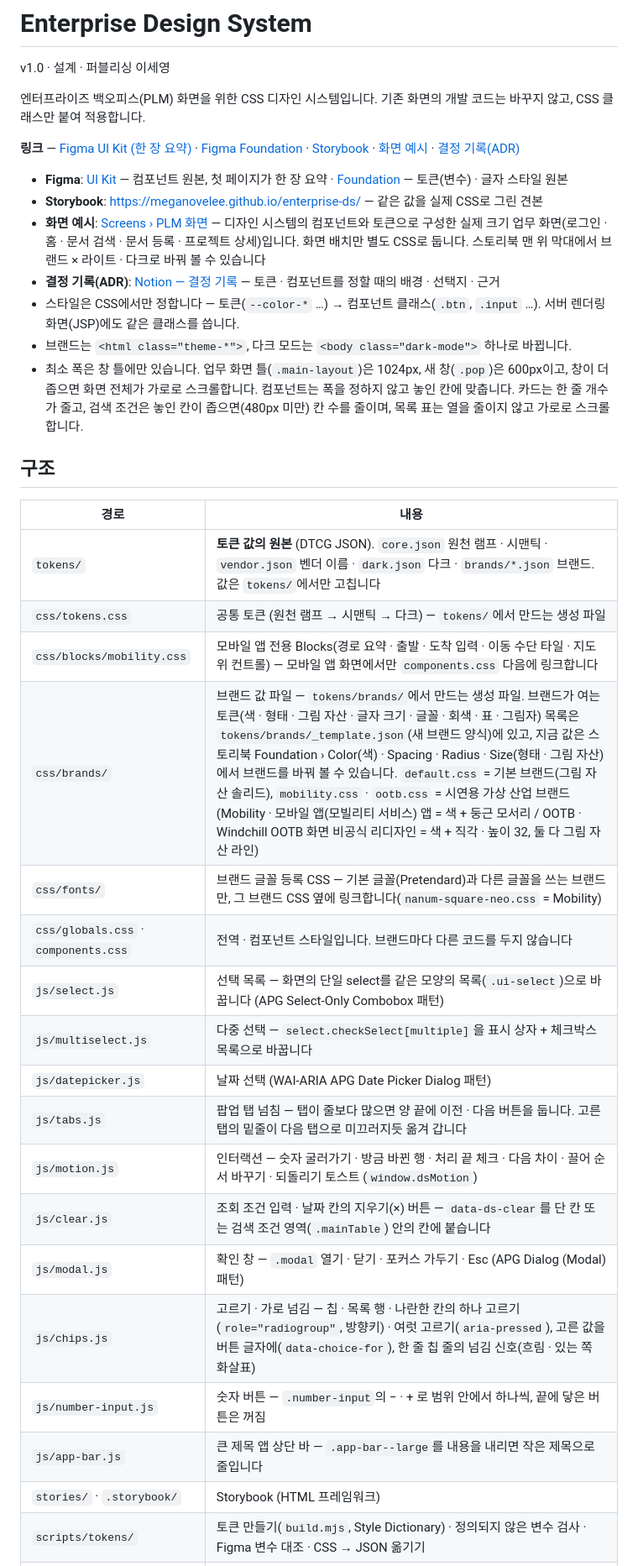
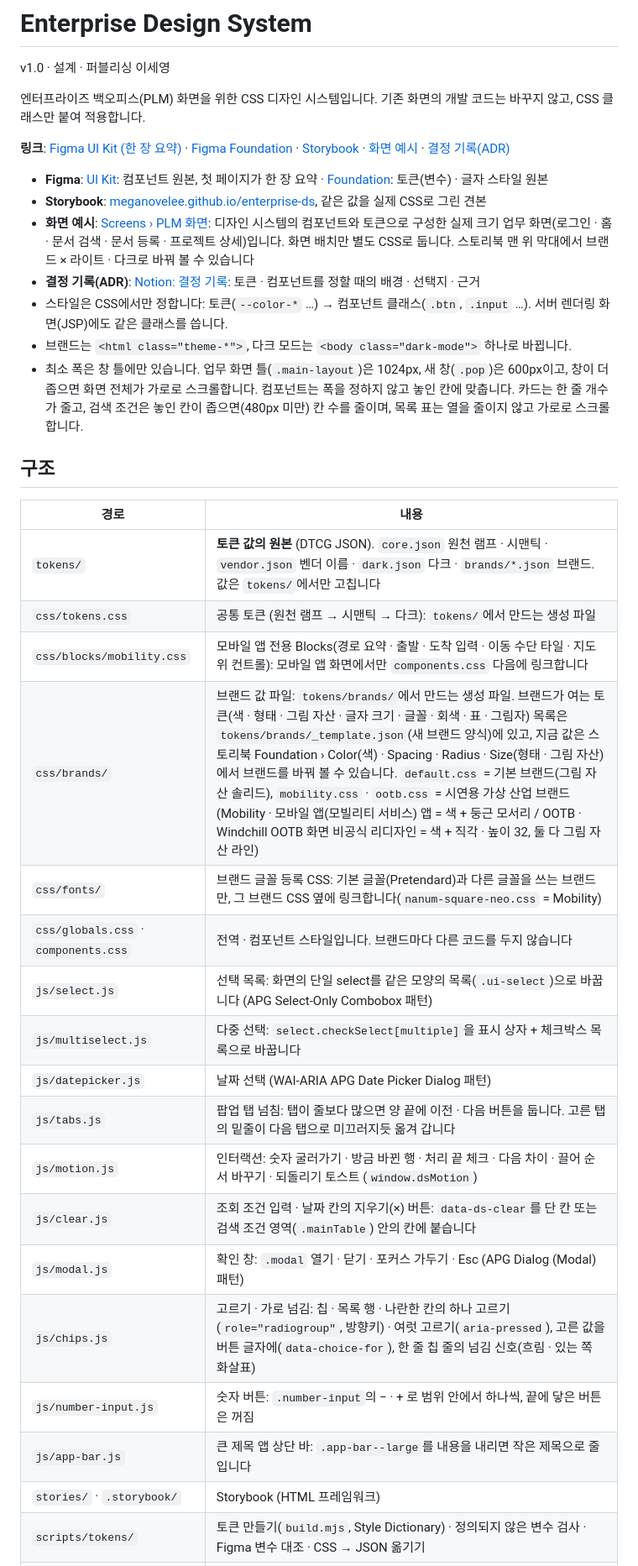
Before and after one commit to MeganOveLee/enterprise-ds, a Markdown page: README.md, the part around one of its changes. Shown at 84% size. Drawn GitHub-style.

Commit message:
README 작대기 정리

```diff
--- a/README.md
+++ b/README.md
@@ -4,13 +4,13 @@ v1.0 · 설계 · 퍼블리싱 이세영
 
 엔터프라이즈 백오피스(PLM) 화면을 위한 CSS 디자인 시스템입니다. 기존 화면의 개발 코드는 바꾸지 않고, CSS 클래스만 붙여 적용합니다.
 
-**링크** — [Figma UI Kit (한 장 요약)](https://www.figma.com/design/99ff5JQYQPCdY3xRBWHHlO/?node-id=8111-5) · [Figma Foundation](https://www.figma.com/design/Mf4XTC6dNUOH0anjOMcRPi) · [Storybook](https://meganovelee.github.io/enterprise-ds/) · [화면 예시](https://meganovelee.github.io/enterprise-ds/?path=/docs/screens-plm-%ED%99%94%EB%A9%B4--docs) · [결정 기록(ADR)](https://app.notion.com/p/3eda8196682d8126967fcc86f796fcb4)
+**링크**: [Figma UI Kit (한 장 요약)](https://www.figma.com/design/99ff5JQYQPCdY3xRBWHHlO/?node-id=8111-5) · [Figma Foundation](https://www.figma.com/design/Mf4XTC6dNUOH0anjOMcRPi) · [Storybook](https://meganovelee.github.io/enterprise-ds/) · [화면 예시](https://meganovelee.github.io/enterprise-ds/?path=/docs/screens-plm-%ED%99%94%EB%A9%B4--docs) · [결정 기록(ADR)](https://app.notion.com/p/3eda8196682d8126967fcc86f796fcb4)
 
-- **Figma**: [UI Kit](https://www.figma.com/design/99ff5JQYQPCdY3xRBWHHlO/?node-id=8111-5) — 컴포넌트 원본, 첫 페이지가 한 장 요약 · [Foundation](https://www.figma.com/design/Mf4XTC6dNUOH0anjOMcRPi) — 토큰(변수) · 글자 스타일 원본
-- **Storybook**: https://meganovelee.github.io/enterprise-ds/ — 같은 값을 실제 CSS로 그린 견본
-- **화면 예시**: [Screens › PLM 화면](https://meganovelee.github.io/enterprise-ds/?path=/docs/screens-plm-%ED%99%94%EB%A9%B4--docs) — 디자인 시스템의 컴포넌트와 토큰으로 구성한 실제 크기 업무 화면(로그인 · 홈 · 문서 검색 · 문서 등록 · 프로젝트 상세)입니다. 화면 배치만 별도 CSS로 둡니다. 스토리북 맨 위 막대에서 브랜드 × 라이트 · 다크로 바꿔 볼 수 있습니다
-- **결정 기록(ADR)**: [Notion — 결정 기록](https://app.notion.com/p/3eda8196682d8126967fcc86f796fcb4) — 토큰 · 컴포넌트를 정할 때의 배경 · 선택지 · 근거
-- 스타일은 CSS에서만 정합니다 — 토큰(`--color-*` …) → 컴포넌트 클래스(`.btn`, `.input` …). 서버 렌더링 화면(JSP)에도 같은 클래스를 씁니다.
+- **Figma**: [UI Kit](https://www.figma.com/design/99ff5JQYQPCdY3xRBWHHlO/?node-id=8111-5): 컴포넌트 원본, 첫 페이지가 한 장 요약 · [Foundation](https://www.figma.com/design/Mf4XTC6dNUOH0anjOMcRPi): 토큰(변수) · 글자 스타일 원본
+- **Storybook**: [meganovelee.github.io/enterprise-ds](https://meganovelee.github.io/enterprise-ds/), 같은 값을 실제 CSS로 그린 견본
+- **화면 예시**: [Screens › PLM 화면](https://meganovelee.github.io/enterprise-ds/?path=/docs/screens-plm-%ED%99%94%EB%A9%B4--docs): 디자인 시스템의 컴포넌트와 토큰으로 구성한 실제 크기 업무 화면(로그인 · 홈 · 문서 검색 · 문서 등록 · 프로젝트 상세)입니다. 화면 배치만 별도 CSS로 둡니다. 스토리북 맨 위 막대에서 브랜드 × 라이트 · 다크로 바꿔 볼 수 있습니다
+- **결정 기록(ADR)**: [Notion: 결정 기록](https://app.notion.com/p/3eda8196682d8126967fcc86f796fcb4): 토큰 · 컴포넌트를 정할 때의 배경 · 선택지 · 근거
+- 스타일은 CSS에서만 정합니다: 토큰(`--color-*` …) → 컴포넌트 클래스(`.btn`, `.input` …). 서버 렌더링 화면(JSP)에도 같은 클래스를 씁니다.
 - 브랜드는 `<html class="theme-*">`, 다크 모드는 `<body class="dark-mode">` 하나로 바뀝니다.
 - 최소 폭은 창 틀에만 있습니다. 업무 화면 틀(`.main-layout`)은 1024px, 새 창(`.pop`)은 600px이고, 창이 더 좁으면 화면 전체가 가로로 스크롤합니다. 컴포넌트는 폭을 정하지 않고 놓인 칸에 맞춥니다. 카드는 한 줄 개수가 줄고, 검색 조건은 놓인 칸이 좁으면(480px 미만) 칸 수를 줄이며, 목록 표는 열을 줄이지 않고 가로로 스크롤합니다.
 
@@ -19,20 +19,20 @@ v1.0 · 설계 · 퍼블리싱 이세영
 | 경로 | 내용 |
 |---|---|
 | `tokens/` | **토큰 값의 원본** (DTCG JSON). `core.json` 원천 램프 · 시맨틱 · `vendor.json` 벤더 이름 · `dark.json` 다크 · `brands/*.json` 브랜드. 값은 `tokens/`에서만 고칩니다 |
-| `css/tokens.css` | 공통 토큰 (원천 램프 → 시맨틱 → 다크) — `tokens/`에서 만드는 생성 파일 |
-| `css/blocks/mobility.css` | 모바일 앱 전용 Blocks(경로 요약 · 출발 · 도착 입력 · 이동 수단 타일 · 지도 위 컨트롤) — 모바일 앱 화면에서만 `components.css` 다음에 링크합니다 |
-| `css/brands/` | 브랜드 값 파일 — `tokens/brands/`에서 만드는 생성 파일. 브랜드가 여는 토큰(색 · 형태 · 그림 자산 · 글자 크기 · 글꼴 · 회색 · 표 · 그림자) 목록은 `tokens/brands/_template.json`(새 브랜드 양식)에 있고, 지금 값은 스토리북 Foundation › Color(색) · Spacing · Radius · Size(형태 · 그림 자산)에서 브랜드를 바꿔 볼 수 있습니다. `default.css` = 기본 브랜드(그림 자산 솔리드), `mobility.css` · `ootb.css` = 시연용 가상 산업 브랜드(Mobility · 모바일 앱(모빌리티 서비스) 앱 = 색 + 둥근 모서리 / OOTB · Windchill OOTB 화면 비공식 리디자인 = 색 + 직각 · 높이 32, 둘 다 그림 자산 라인) |
-| `css/fonts/` | 브랜드 글꼴 등록 CSS — 기본 글꼴(Pretendard)과 다른 글꼴을 쓰는 브랜드만, 그 브랜드 CSS 옆에 링크합니다(`nanum-square-neo.css` = Mobility) |
+| `css/tokens.css` | 공통 토큰 (원천 램프 → 시맨틱 → 다크): `tokens/`에서 만드는 생성 파일 |
+| `css/blocks/mobility.css` | 모바일 앱 전용 Blocks(경로 요약 · 출발 · 도착 입력 · 이동 수단 타일 · 지도 위 컨트롤): 모바일 앱 화면에서만 `components.css` 다음에 링크합니다 |
+| `css/brands/` | 브랜드 값 파일: `tokens/brands/`에서 만드는 생성 파일. 브랜드가 여는 토큰(색 · 형태 · 그림 자산 · 글자 크기 · 글꼴 · 회색 · 표 · 그림자) 목록은 `tokens/brands/_template.json`(새 브랜드 양식)에 있고, 지금 값은 스토리북 Foundation › Color(색) · Spacing · Radius · Size(형태 · 그림 자산)에서 브랜드를 바꿔 볼 수 있습니다. `default.css` = 기본 브랜드(그림 자산 솔리드), `mobility.css` · `ootb.css` = 시연용 가상 산업 브랜드(Mobility · 모바일 앱(모빌리티 서비스) 앱 = 색 + 둥근 모서리 / OOTB · Windchill OOTB 화면 비공식 리디자인 = 색 + 직각 · 높이 32, 둘 다 그림 자산 라인) |
+| `css/fonts/` | 브랜드 글꼴 등록 CSS: 기본 글꼴(Pretendard)과 다른 글꼴을 쓰는 브랜드만, 그 브랜드 CSS 옆에 링크합니다(`nanum-square-neo.css` = Mobility) |
 | `css/globals.css` · `components.css` | 전역 · 컴포넌트 스타일입니다. 브랜드마다 다른 코드를 두지 않습니다 |
-| `js/select.js` | 선택 목록 — 화면의 단일 select를 같은 모양의 목록(`.ui-select`)으로 바꿉니다 (APG Select-Only Combobox 패턴) |
-| `js/multiselect.js` | 다중 선택 — `select.checkSelect[multiple]`을 표시 상자 + 체크박스 목록으로 바꿉니다 |
+| `js/select.js` | 선택 목록: 화면의 단일 select를 같은 모양의 목록(`.ui-select`)으로 바꿉니다 (APG Select-Only Combobox 패턴) |
+| `js/multiselect.js` | 다중 선택: `select.checkSelect[multiple]`을 표시 상자 + 체크박스 목록으로 바꿉니다 |
 | `js/datepicker.js` | 날짜 선택 (WAI-ARIA APG Date Picker Dialog 패턴) |
-| `js/tabs.js` | 팝업 탭 넘침 — 탭이 줄보다 많으면 양 끝에 이전 · 다음 버튼을 둡니다. 고른 탭의 밑줄이 다음 탭으로 미끄러지듯 옮겨 갑니다 |
-| `js/motion.js` | 인터랙션 — 숫자 굴러가기 · 방금 바뀐 행 · 처리 끝 체크 · 다음 차이 · 끌어 순서 바꾸기 · 되돌리기 토스트 (`window.dsMotion`) |
-| `js/clear.js` | 조회 조건 입력 · 날짜 칸의 지우기(×) 버튼 — `data-ds-clear`를 단 칸 또는 검색 조건 영역(`.mainTable`) 안의 칸에 붙습니다 |
-| `js/modal.js` | 확인 창 — `.modal` 열기 · 닫기 · 포커스 가두기 · Esc (APG Dialog (Modal) 패턴) |
-| `js/chips.js` | 고르기 · 가로 넘김 — 칩 · 목록 행 · 나란한 칸의 하나 고르기(`role="radiogroup"`, 방향키) · 여럿 고르기(`aria-pressed`), 고른 값을 버튼 글자에(`data-choice-for`), 한 줄 칩 줄의 넘김 신호(흐림 · 있는 쪽 화살표) |
-| `js/number-input.js` | 숫자 버튼 — `.number-input`의 − · + 로 범위 안에서 하나씩, 끝에 닿은 버튼은 꺼짐 |
-| `js/app-bar.js` | 큰 제목 앱 상단 바 — `.app-bar--large`를 내용을 내리면 작은 제목으로 줄입니다 |
+| `js/tabs.js` | 팝업 탭 넘침: 탭이 줄보다 많으면 양 끝에 이전 · 다음 버튼을 둡니다. 고른 탭의 밑줄이 다음 탭으로 미끄러지듯 옮겨 갑니다 |
+| `js/motion.js` | 인터랙션: 숫자 굴러가기 · 방금 바뀐 행 · 처리 끝 체크 · 다음 차이 · 끌어 순서 바꾸기 · 되돌리기 토스트 (`window.dsMotion`) |
+| `js/clear.js` | 조회 조건 입력 · 날짜 칸의 지우기(×) 버튼: `data-ds-clear`를 단 칸 또는 검색 조건 영역(`.mainTable`) 안의 칸에 붙습니다 |
+| `js/modal.js` | 확인 창: `.modal` 열기 · 닫기 · 포커스 가두기 · Esc (APG Dialog (Modal) 패턴) |
+| `js/chips.js` | 고르기 · 가로 넘김: 칩 · 목록 행 · 나란한 칸의 하나 고르기(`role="radiogroup"`, 방향키) · 여럿 고르기(`aria-pressed`), 고른 값을 버튼 글자에(`data-choice-for`), 한 줄 칩 줄의 넘김 신호(흐림 · 있는 쪽 화살표) |
+| `js/number-input.js` | 숫자 버튼: `.number-input`의 − · + 로 범위 안에서 하나씩, 끝에 닿은 버튼은 꺼짐 |
+| `js/app-bar.js` | 큰 제목 앱 상단 바: `.app-bar--large`를 내용을 내리면 작은 제목으로 줄입니다 |
 | `stories/` · `.storybook/` | Storybook (HTML 프레임워크) |
 | `scripts/tokens/` | 토큰 만들기(`build.mjs`, Style Dictionary) · 정의되지 않은 변수 검사 · Figma 변수 대조 · CSS → JSON 옮기기 |
```
Also changed, not shown: other parts of README.md (+4 -4 lines).
